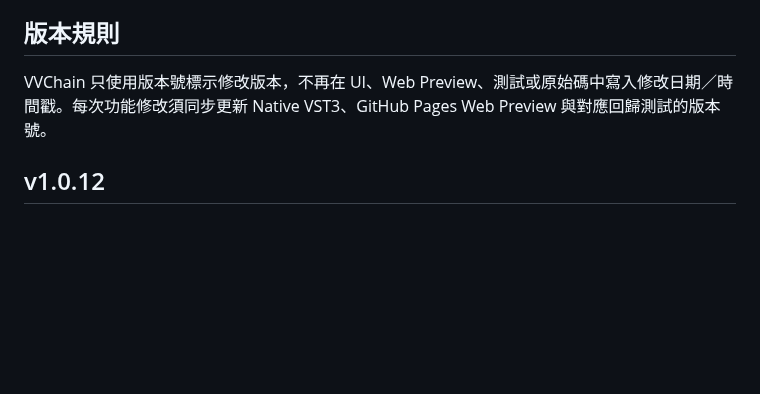
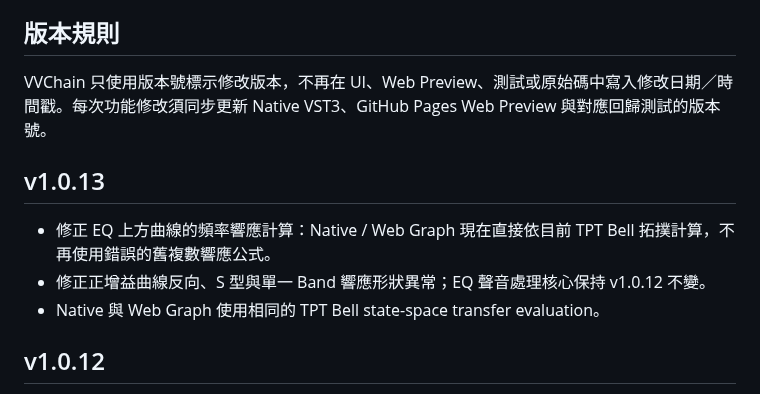
Before and after one commit to nevemn-code/VVChain, a Markdown page: README.md, the part around the change. Rendered like a GitHub page; blank space fills up the shorter version.

Commit message:
[v1.0.13] Document EQ graph response correction

```diff
--- a/README.md
+++ b/README.md
@@ -100,6 +100,12 @@ PSP's published ClassicQ documentation describes SIM as Class-A plus transformer
 
 VVChain 只使用版本號標示修改版本，不再在 UI、Web Preview、測試或原始碼中寫入修改日期／時間戳。每次功能修改須同步更新 Native VST3、GitHub Pages Web Preview 與對應回歸測試的版本號。
 
+## v1.0.13
+
+- 修正 EQ 上方曲線的頻率響應計算：Native / Web Graph 現在直接依目前 TPT Bell 拓撲計算，不再使用錯誤的舊複數響應公式。
+- 修正正增益曲線反向、S 型與單一 Band 響應形狀異常；EQ 聲音處理核心保持 v1.0.12 不變。
+- Native 與 Web Graph 使用相同的 TPT Bell state-space transfer evaluation。
+
 ## v1.0.12
 
 - 修正 Web AudioWorklet Dynamic EQ 的 TPT Bell state 初始化缺漏：`ic1/ic2` 現在與 Native TPTBell 一樣明確初始化為 0。
```
